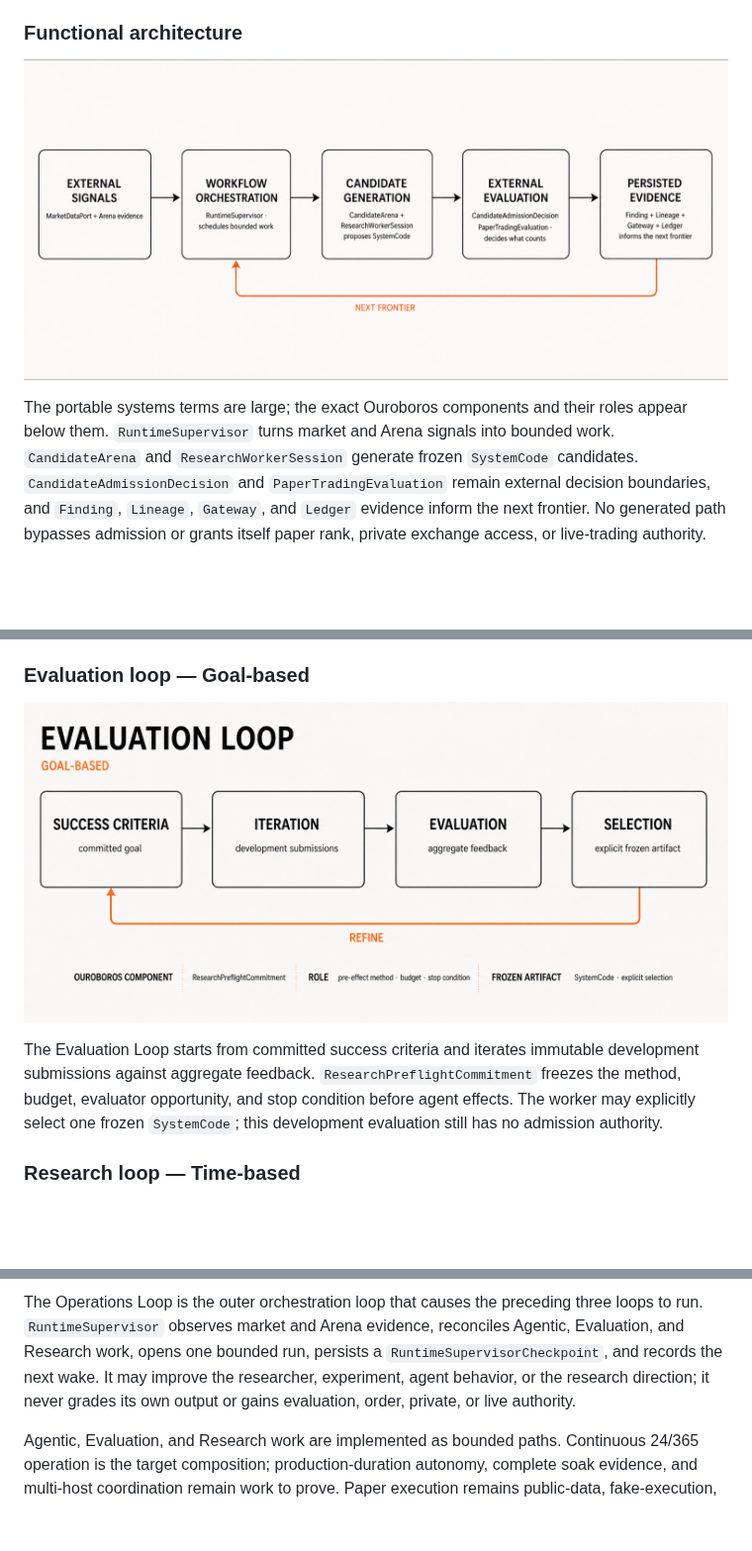
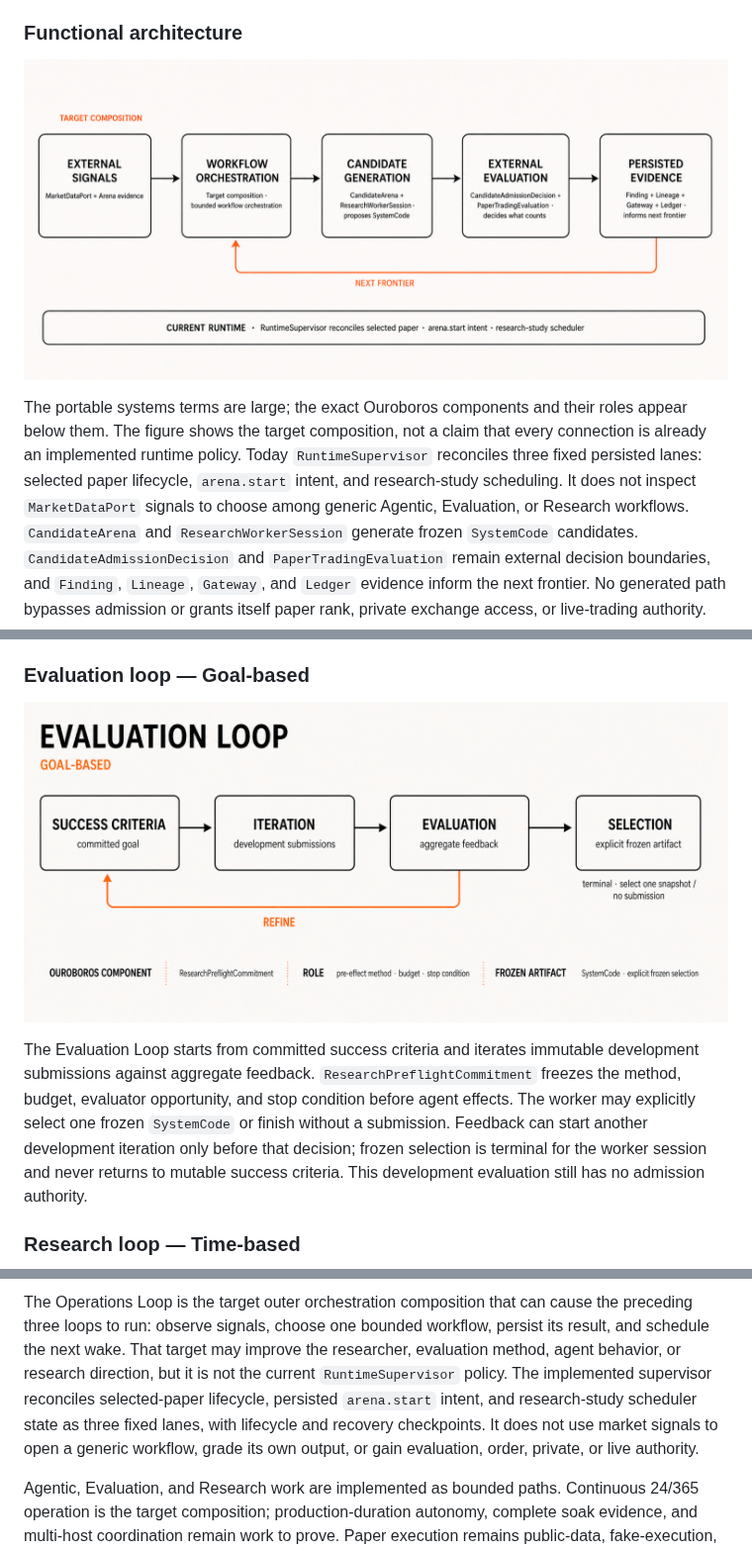
Before and after one commit to openboa-ai/ouroboros, a Markdown page: README.md, 3 parts joined by grey strips. Shown at 99% size. Rendered like a GitHub page; pictures changed too: docs/assets/ouroboros-evaluation-loop-v3.png, docs/assets/ouroboros-system-structure-v3.png; blank space fills up the shorter version.

Commit message:
docs: correct loop authority boundaries

```diff
--- a/README.md
+++ b/README.md
@@ -117,10 +117,13 @@ that informs the next candidate generation.
 
 ### Functional architecture
 
-![Ouroboros routes external market and Arena signals through workflow orchestration, candidate generation, external evaluation, and persisted evidence that informs the next frontier](docs/assets/ouroboros-system-structure-v3.png)
+![Ouroboros target composition routes external market and Arena signals through workflow orchestration, candidate generation, external evaluation, and persisted evidence, while the current RuntimeSupervisor reconciles three fixed persisted lanes](docs/assets/ouroboros-system-structure-v3.png)
 
 The portable systems terms are large; the exact Ouroboros components and their roles appear below
-them. `RuntimeSupervisor` turns market and Arena signals into bounded work.
+them. The figure shows the target composition, not a claim that every connection is already an
+implemented runtime policy. Today `RuntimeSupervisor` reconciles three fixed persisted lanes:
+selected paper lifecycle, `arena.start` intent, and research-study scheduling. It does not inspect
+`MarketDataPort` signals to choose among generic Agentic, Evaluation, or Research workflows.
 `CandidateArena` and `ResearchWorkerSession` generate frozen `SystemCode` candidates.
 `CandidateAdmissionDecision` and `PaperTradingEvaluation` remain external decision boundaries, and
 `Finding`, `Lineage`, `Gateway`, and `Ledger` evidence inform the next frontier. No generated path
@@ -149,7 +152,9 @@ tools; it cannot evaluate its own admission or grant trading authority.
 The Evaluation Loop starts from committed success criteria and iterates immutable development
 submissions against aggregate feedback. `ResearchPreflightCommitment` freezes the method, budget,
 evaluator opportunity, and stop condition before agent effects. The worker may explicitly select
-one frozen `SystemCode`; this development evaluation still has no admission authority.
+one frozen `SystemCode` or finish without a submission. Feedback can start another development
+iteration only before that decision; frozen selection is terminal for the worker session and never
+returns to mutable success criteria. This development evaluation still has no admission authority.
 
 ### Research loop — Time-based
 
@@ -166,9 +171,12 @@ window remains bounded even when research recurs on a time-based schedule.
 
-The Operations Loop is the outer orchestration loop that causes the preceding three loops to run.
-`RuntimeSupervisor` observes market and Arena evidence, reconciles Agentic, Evaluation, and
-Research work, opens one bounded run, persists a `RuntimeSupervisorCheckpoint`, and records the
-next wake. It may improve the researcher, experiment, agent behavior, or the research direction;
-it never grades its own output or gains evaluation, order, private, or live authority.
+The Operations Loop is the target outer orchestration composition that can cause the preceding
+three loops to run: observe signals, choose one bounded workflow, persist its result, and schedule
+the next wake. That target may improve the researcher, evaluation method, agent behavior, or
+research direction, but it is not the current `RuntimeSupervisor` policy. The implemented
+supervisor reconciles selected-paper lifecycle, persisted `arena.start` intent, and research-study
+scheduler state as three fixed lanes, with lifecycle and recovery checkpoints. It does not use
+market signals to open a generic workflow, grade its own output, or gain evaluation, order,
+private, or live authority.
 
 Agentic, Evaluation, and Research work are implemented as bounded paths. Continuous 24/365
 operation is the target composition; production-duration autonomy, complete soak evidence, and
```
Also changed, not shown: other parts of README.md (+1 -1 lines), 3 other files.
